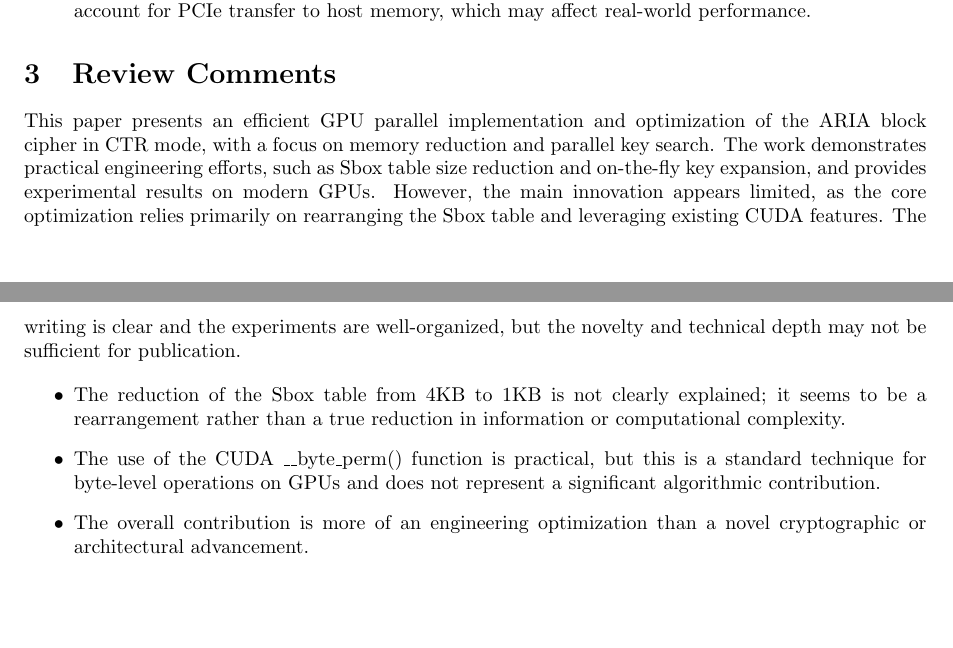
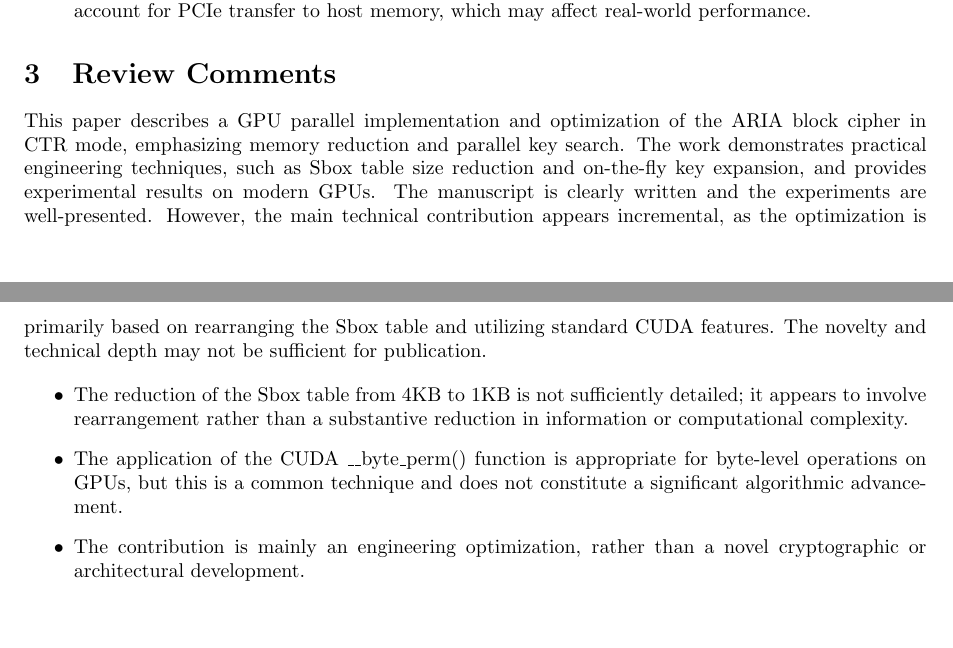
Before and after one commit to jiahaoxiang2000/TempWrite, a LaTeX document (review/ARIA-impl/ARIA-impl.tex): two parts of pages 2 and 3 of 3, joined at a grey line, cut so that both start at the same text. Compiled offline with pdfLaTeX.

Commit message:
fix: refine review comments for clarity and technical depth in ARIA implementation paper

```diff
--- a/review/ARIA-impl/ARIA-impl.tex
+++ b/review/ARIA-impl/ARIA-impl.tex
@@ -84,12 +84,12 @@ directly using the integrated table causes an issue, as it outputs a single 8-bi
 
 \section{Review Comments}
 
-This paper presents an efficient GPU parallel implementation and optimization of the ARIA block cipher in CTR mode, with a focus on memory reduction and parallel key search. The work demonstrates practical engineering efforts, such as Sbox table size reduction and on-the-fly key expansion, and provides experimental results on modern GPUs. However, the main innovation appears limited, as the core optimization relies primarily on rearranging the Sbox table and leveraging existing CUDA features. The writing is clear and the experiments are well-organized, but the novelty and technical depth may not be sufficient for publication.
+This paper describes a GPU parallel implementation and optimization of the ARIA block cipher in CTR mode, emphasizing memory reduction and parallel key search. The work demonstrates practical engineering techniques, such as Sbox table size reduction and on-the-fly key expansion, and provides experimental results on modern GPUs. The manuscript is clearly written and the experiments are well-presented. However, the main technical contribution appears incremental, as the optimization is primarily based on rearranging the Sbox table and utilizing standard CUDA features. The novelty and technical depth may not be sufficient for publication.
 
 \begin{itemize}
-  \item The reduction of the Sbox table from 4KB to 1KB is not clearly explained; it seems to be a rearrangement rather than a true reduction in information or computational complexity.
-  \item The use of the CUDA \_\_byte\_perm() function is practical, but this is a standard technique for byte-level operations on GPUs and does not represent a significant algorithmic contribution.
-  \item The overall contribution is more of an engineering optimization than a novel cryptographic or architectural advancement.
+  \item The reduction of the Sbox table from 4KB to 1KB is not sufficiently detailed; it appears to involve rearrangement rather than a substantive reduction in information or computational complexity.
+  \item The application of the CUDA \_\_byte\_perm() function is appropriate for byte-level operations on GPUs, but this is a common technique and does not constitute a significant algorithmic advancement.
+  \item The contribution is mainly an engineering optimization, rather than a novel cryptographic or architectural development.
 \end{itemize}
 
 % if you have a bib file, uncomment the following two lines
```
Also changed, not shown: review/ARIA-impl/ARIA-impl.pdf.
